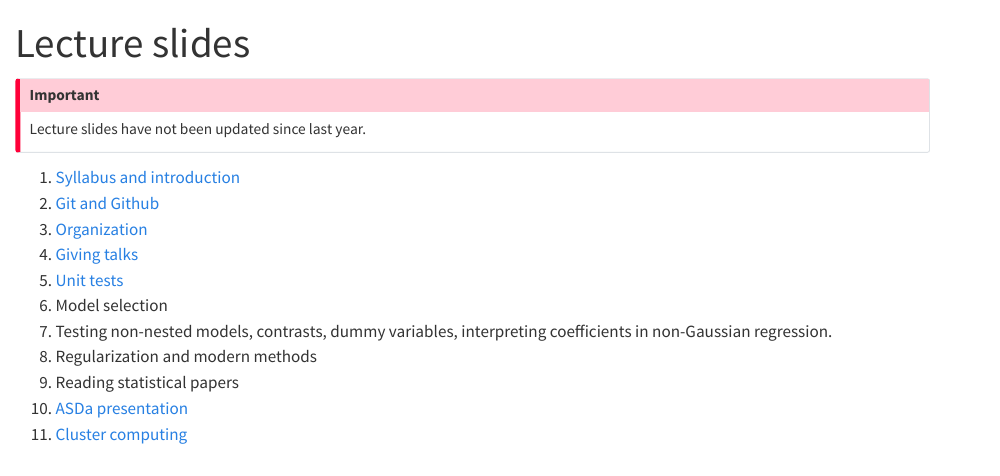
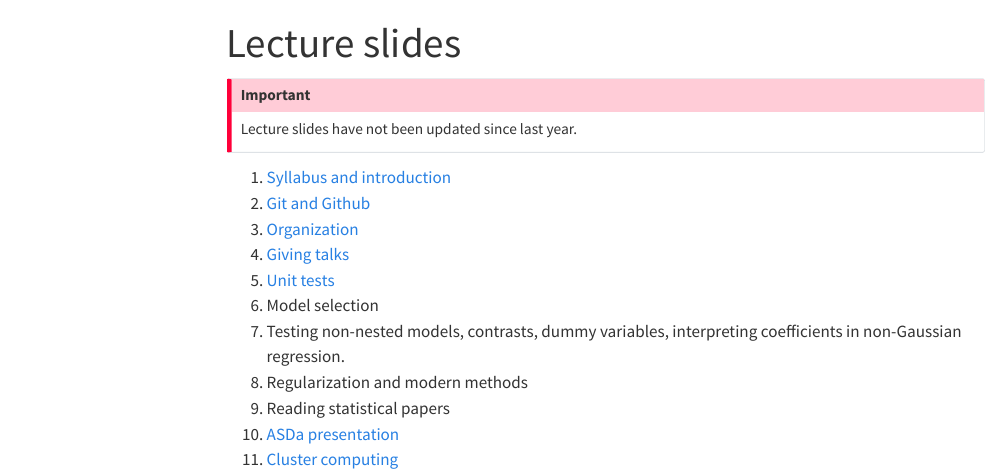
Before and after one commit to UBC-STAT/stat-550-lectures, a Quarto document (index.qmd): the page in a window 1100 px wide, from its top. Rendered offline with R 4.5, knitr and Pandoc in place of Quarto, with nearby package versions; menus at the side of the page are left out.

Commit message:
seemingly fixed??

```diff
--- a/_quarto.yml
+++ b/_quarto.yml
@@ -1,9 +1,11 @@
 project:
   type: website
-  output-dir: "_site"
   render:
-    - "*.qmd"
-    - "!slides/*.Rmd"
+    - index.qmd
+    - slides/*.qmd
+    - "!slides/*.rmd"
+
+editor: source
 
 website:
   title: "UBC Stat550 2023"
@@ -26,14 +28,3 @@ website:
       - text: Github
         url: https://github.com/stat550-2023
         icon: github
-
-
-format:
-  html:
-    theme: [cosmo, assets/styles.scss]
-    css: styles.css
-    toc: true
-  revealjs:
-    theme: [default, slides/themer.scss]
-    width: 1600
-    height: 900
--- a/index.qmd
+++ b/index.qmd
@@ -1,6 +1,11 @@
 ---
 toc: false
 title: Lecture slides
+format:
+  html:
+    theme: [cosmo, assets/styles.scss]
+    css: styles.css
+    toc: true
 ---
 
 :::{.callout-important}
--- a/slides/_metadata.yaml
+++ b/slides/_metadata.yaml
@@ -1,2 +1 @@
-editor: source
 author: "<br>STAT 550 <br><br> Daniel J. McDonald<br>"
```
Also changed, not shown: slides/_output.yml (added), slides/git.html (deleted), slides/organization.html (deleted), slides/presentations.html (deleted), slides/syllabus.html (deleted), slides/_metadata.yaml (1 more changed lines).
